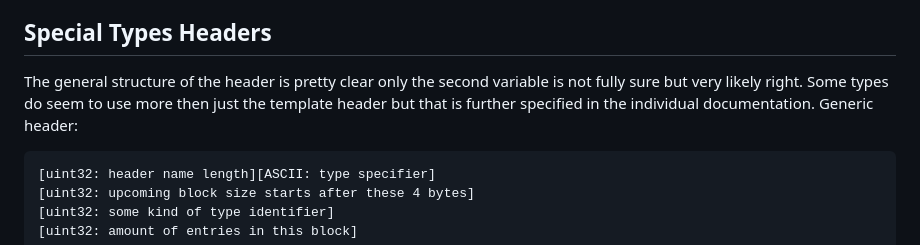
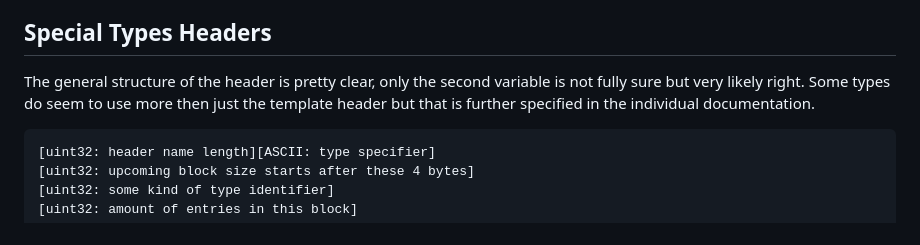
Before and after one commit to Kippie148/Kestrel-Gizmo-Tools-Addon, a Markdown page: docs/GIZ_Format_Documentation.md, the part around the change. GitHub-like rendering.

Commit message:
Fixed some small language issues

````diff
--- a/docs/GIZ_Format_Documentation.md
+++ b/docs/GIZ_Format_Documentation.md
@@ -18,8 +18,7 @@ These types are not all fully understood yet and have been written slightly diff
 
 ## Special Types Headers
 
-The general structure of the header is pretty clear only the second variable is not fully sure but very likely right. Some types do seem to use more then just the template header but that is further specified in the individual documentation.
-Generic header:
+The general structure of the header is pretty clear, only the second variable is not fully sure but very likely right. Some types do seem to use more then just the template header but that is further specified in the individual documentation.
 
 ```
 [uint32: header name length][ASCII: type specifier]
````
